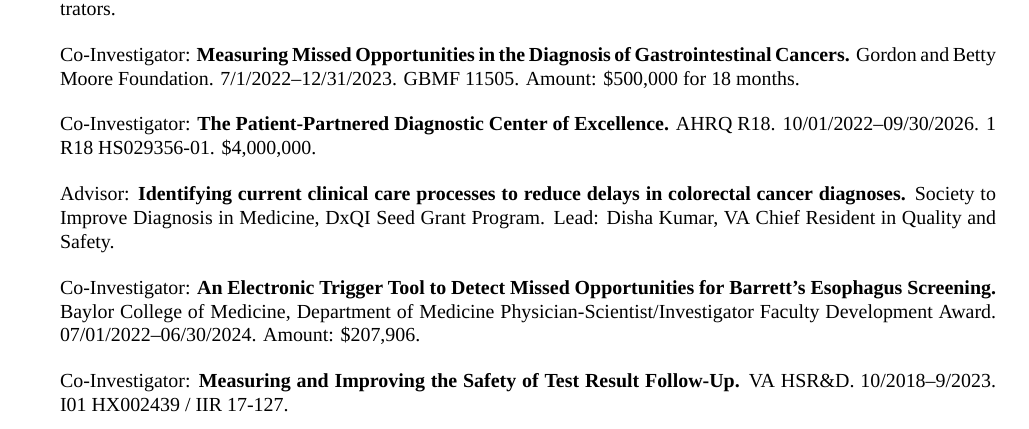
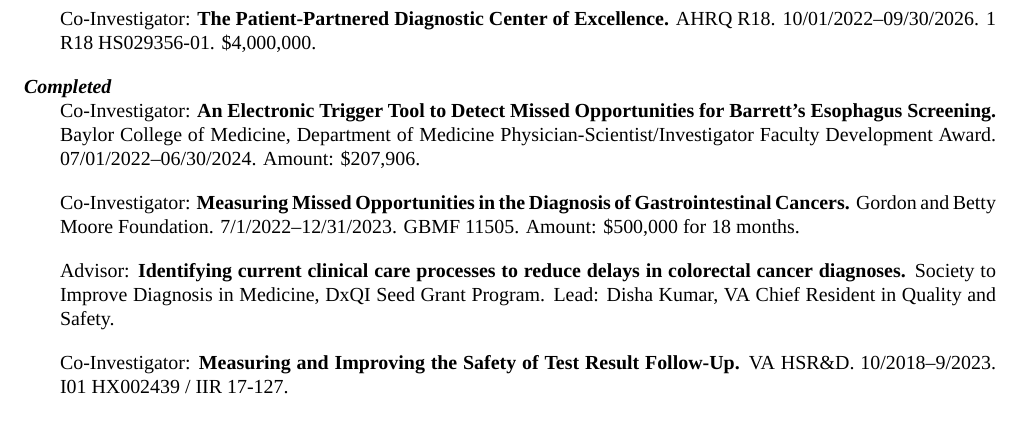
Before and after one commit to zimolzak/cv, a LaTeX CV (zimolzak-cv-pre.tex): part of page 3 of 12, cut so that both start at the same text. Compiled offline with XeLaTeX; a missing font is replaced by an installed copy or a similar font.

Commit message:
new section for completed funding

```diff
--- a/zimolzak-cv-pre.tex
+++ b/zimolzak-cv-pre.tex
@@ -204,25 +204,27 @@ Drafted a large portion of the proposal and managed multiple steps in
 integrating sections, completing sections, and finalizing with
 administrators.
 
-Co-Investigator: \textbf{Measuring Missed Opportunities in the
-  Diagnosis of Gastrointestinal Cancers.} Gordon and Betty Moore
-Foundation. 7/1/2022\ndash{}12/31/2023. GBMF 11505. Amount: \$500,000
-for 18 months.
-
 Co-Investigator: \textbf{The Patient-Partnered Diagnostic Center of
   Excellence.} AHRQ R18. 10/01/2022\ndash{}09/30/2026. 1 R18
 HS029356-01. \$4,000,000.
 
-Advisor: \textbf{Identifying current clinical care processes to
-  reduce delays in colorectal cancer diagnoses.} Society to Improve
-Diagnosis in Medicine, DxQI Seed Grant Program. Lead: Disha Kumar, VA
-Chief Resident in Quality and Safety.
+\subsection*{Completed}
 
 Co-Investigator: \textbf{An Electronic Trigger Tool to Detect Missed
   Opportunities for Barrett’s Esophagus Screening.} Baylor College of
 Medicine, Department of Medicine Physician-Scientist/Investigator
 Faculty Development Award. 07/01/2022\ndash{}06/30/2024. Amount:
 \$207,906.
+
+Co-Investigator: \textbf{Measuring Missed Opportunities in the
+  Diagnosis of Gastrointestinal Cancers.} Gordon and Betty Moore
+Foundation. 7/1/2022\ndash{}12/31/2023. GBMF 11505. Amount: \$500,000
+for 18 months.
+
+Advisor: \textbf{Identifying current clinical care processes to
+  reduce delays in colorectal cancer diagnoses.} Society to Improve
+Diagnosis in Medicine, DxQI Seed Grant Program. Lead: Disha Kumar, VA
+Chief Resident in Quality and Safety.
 
 Co-Investigator: \textbf{Measuring and Improving the Safety of Test
   Result Follow-Up.} VA HSR\&D. 10/2018\ndash{}9/2023. I01 HX002439 /
```
Also changed, not shown: README.md.
